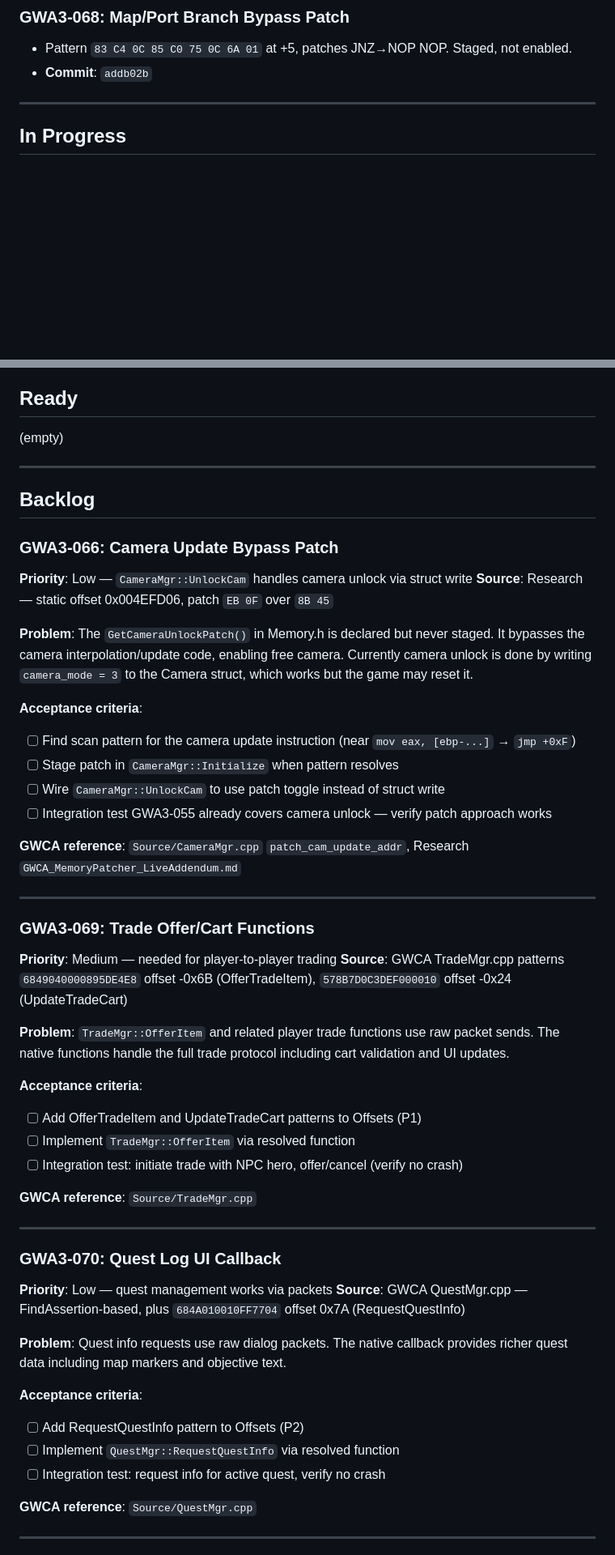
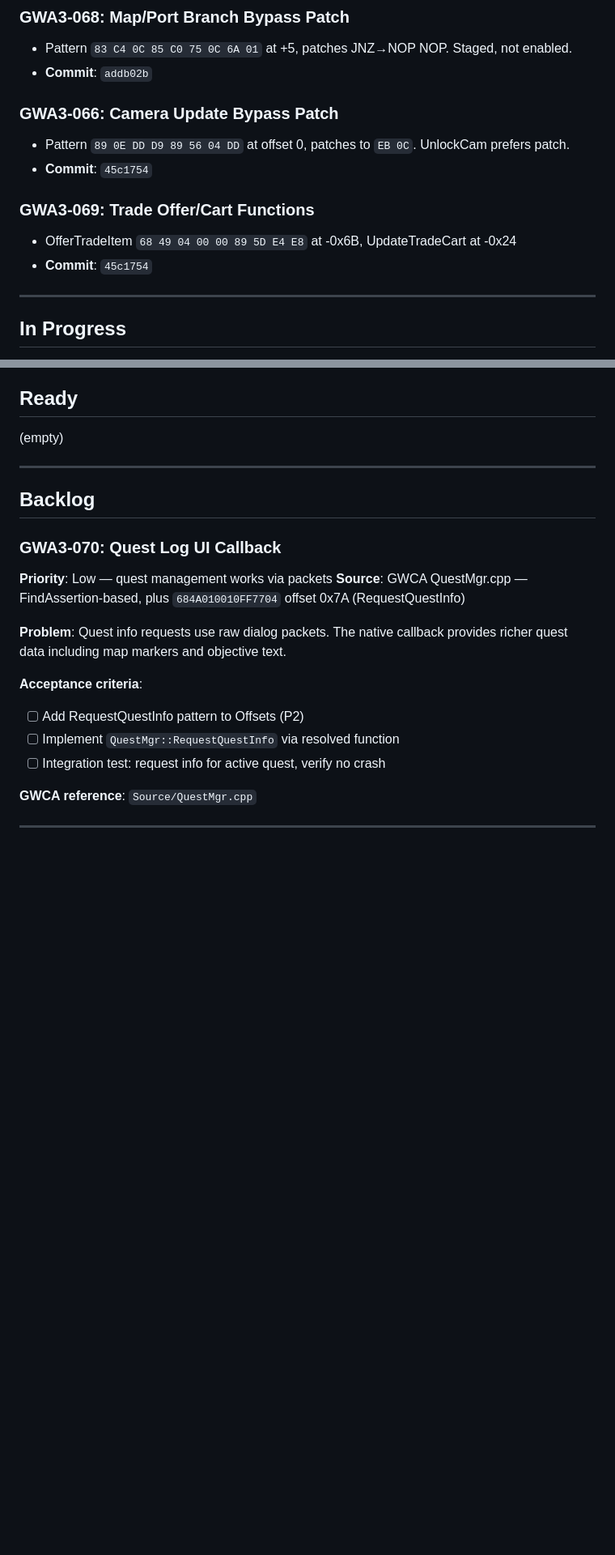
Before and after one commit to robertgroarke/gwa3, a Markdown page: gwa3/KANBAN.md, 2 parts joined by grey strips. Shown at 81% size. Drawn GitHub-style; blank space fills up the shorter version.

Commit message:
Update kanban: move GWA3-066, 069 to Done
Co-Authored-By: Claude Opus 4.6 (1M context) <noreply@anthropic.com>

```diff
--- a/gwa3/KANBAN.md
+++ b/gwa3/KANBAN.md
@@ -38,6 +38,14 @@
 - Pattern `83 C4 0C 85 C0 75 0C 6A 01` at +5, patches JNZ→NOP NOP. Staged, not enabled.
 - **Commit**: `addb02b`
 
+### GWA3-066: Camera Update Bypass Patch
+- Pattern `89 0E DD D9 89 56 04 DD` at offset 0, patches to `EB 0C`. UnlockCam prefers patch.
+- **Commit**: `45c1754`
+
+### GWA3-069: Trade Offer/Cart Functions
+- OfferTradeItem `68 49 04 00 00 89 5D E4 E8` at -0x6B, UpdateTradeCart at -0x24
+- **Commit**: `45c1754`
+
 ---
 
 ## In Progress
@@ -53,37 +61,6 @@
 ---
 
 ## Backlog
-
-### GWA3-066: Camera Update Bypass Patch
-**Priority**: Low — `CameraMgr::UnlockCam` handles camera unlock via struct write
-**Source**: Research — static offset 0x004EFD06, patch `EB 0F` over `8B 45`
-
-**Problem**: The `GetCameraUnlockPatch()` in Memory.h is declared but never staged. It bypasses the camera interpolation/update code, enabling free camera. Currently camera unlock is done by writing `camera_mode = 3` to the Camera struct, which works but the game may reset it.
-
-**Acceptance criteria**:
-- [ ] Find scan pattern for the camera update instruction (near `mov eax, [ebp-...]` → `jmp +0xF`)
-- [ ] Stage patch in `CameraMgr::Initialize` when pattern resolves
-- [ ] Wire `CameraMgr::UnlockCam` to use patch toggle instead of struct write
-- [ ] Integration test GWA3-055 already covers camera unlock — verify patch approach works
-
-**GWCA reference**: `Source/CameraMgr.cpp` `patch_cam_update_addr`, Research `GWCA_MemoryPatcher_LiveAddendum.md`
-
----
-
-### GWA3-069: Trade Offer/Cart Functions
-**Priority**: Medium — needed for player-to-player trading
-**Source**: GWCA TradeMgr.cpp patterns `6849040000895DE4E8` offset -0x6B (OfferTradeItem), `578B7D0C3DEF000010` offset -0x24 (UpdateTradeCart)
-
-**Problem**: `TradeMgr::OfferItem` and related player trade functions use raw packet sends. The native functions handle the full trade protocol including cart validation and UI updates.
-
-**Acceptance criteria**:
-- [ ] Add OfferTradeItem and UpdateTradeCart patterns to Offsets (P1)
-- [ ] Implement `TradeMgr::OfferItem` via resolved function
-- [ ] Integration test: initiate trade with NPC hero, offer/cancel (verify no crash)
-
-**GWCA reference**: `Source/TradeMgr.cpp`
-
----
 
 ### GWA3-070: Quest Log UI Callback
 **Priority**: Low — quest management works via packets
```
